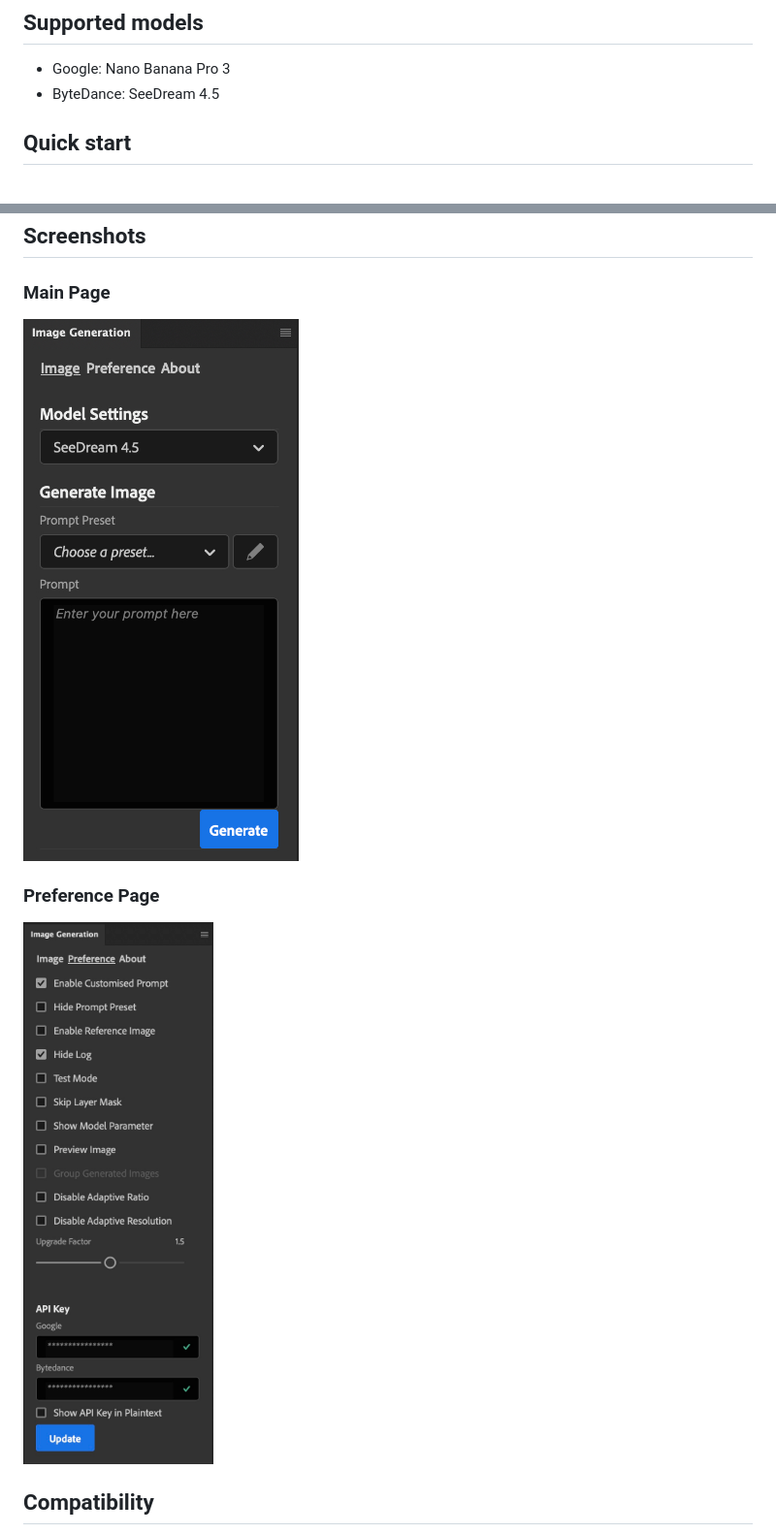
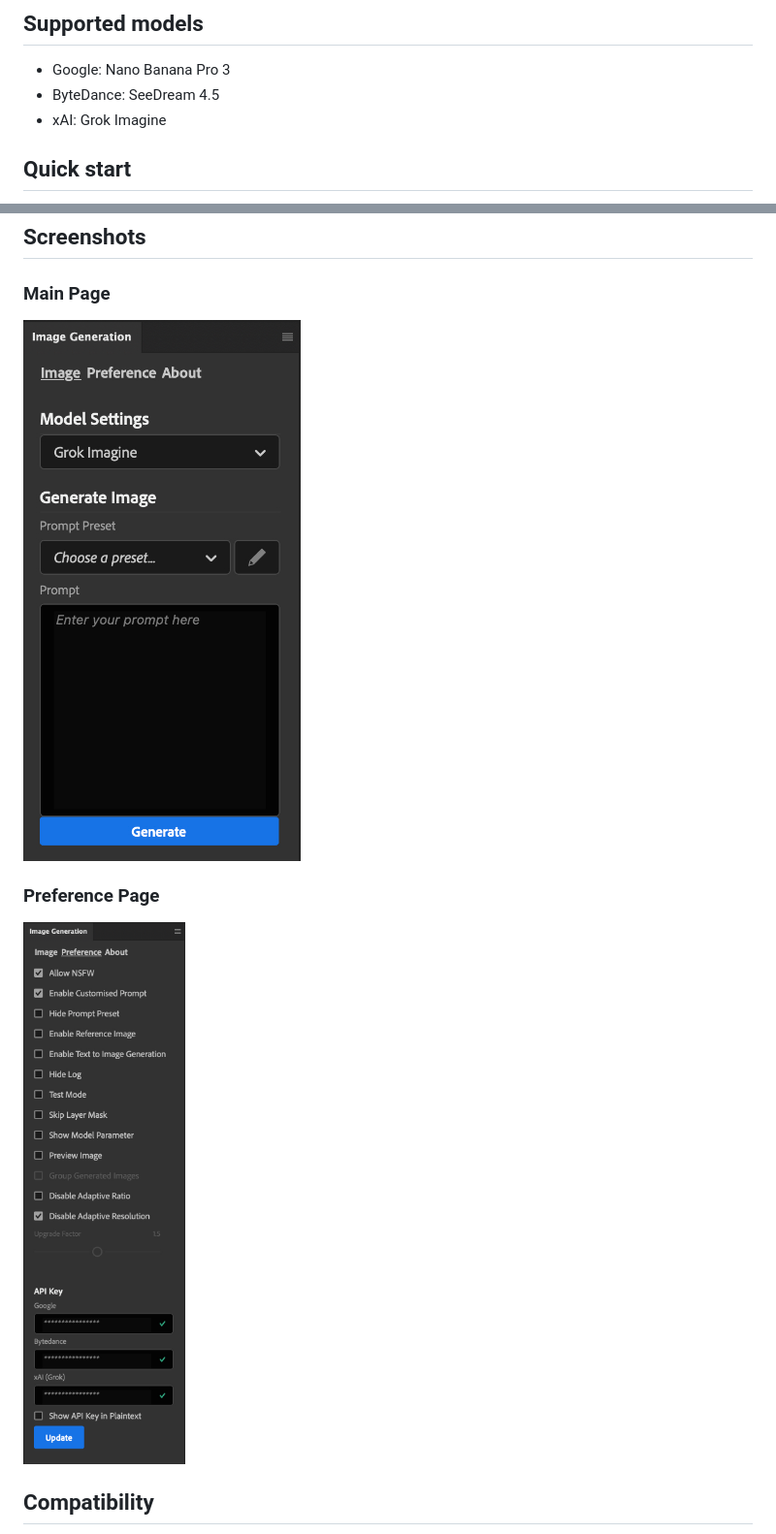
Before and after one commit to deewong7/AI-Assisted-Image-Editing-for-Photoshop, a Markdown page: README.md, 2 parts joined by grey strips. Shown: that part at 97% size. GitHub-like rendering; pictures changed too: images/main.jpg, images/preference.jpg.

Commit message:
docs: update README

```diff
--- a/README.md
+++ b/README.md
@@ -22,6 +22,7 @@ Bring state-of-the-art image generation and edits directly into Photoshop. This
 ## Supported models
 - Google: Nano Banana Pro 3
 - ByteDance: SeeDream 4.5
+- xAI: Grok Imagine
 
 ## Quick start
 1) Install the plugin by extracting source code into `Plug-ins` folder of your photoshop (**restart required**).
```
Also changed, not shown: other parts of README.md (+1 -0 lines).
